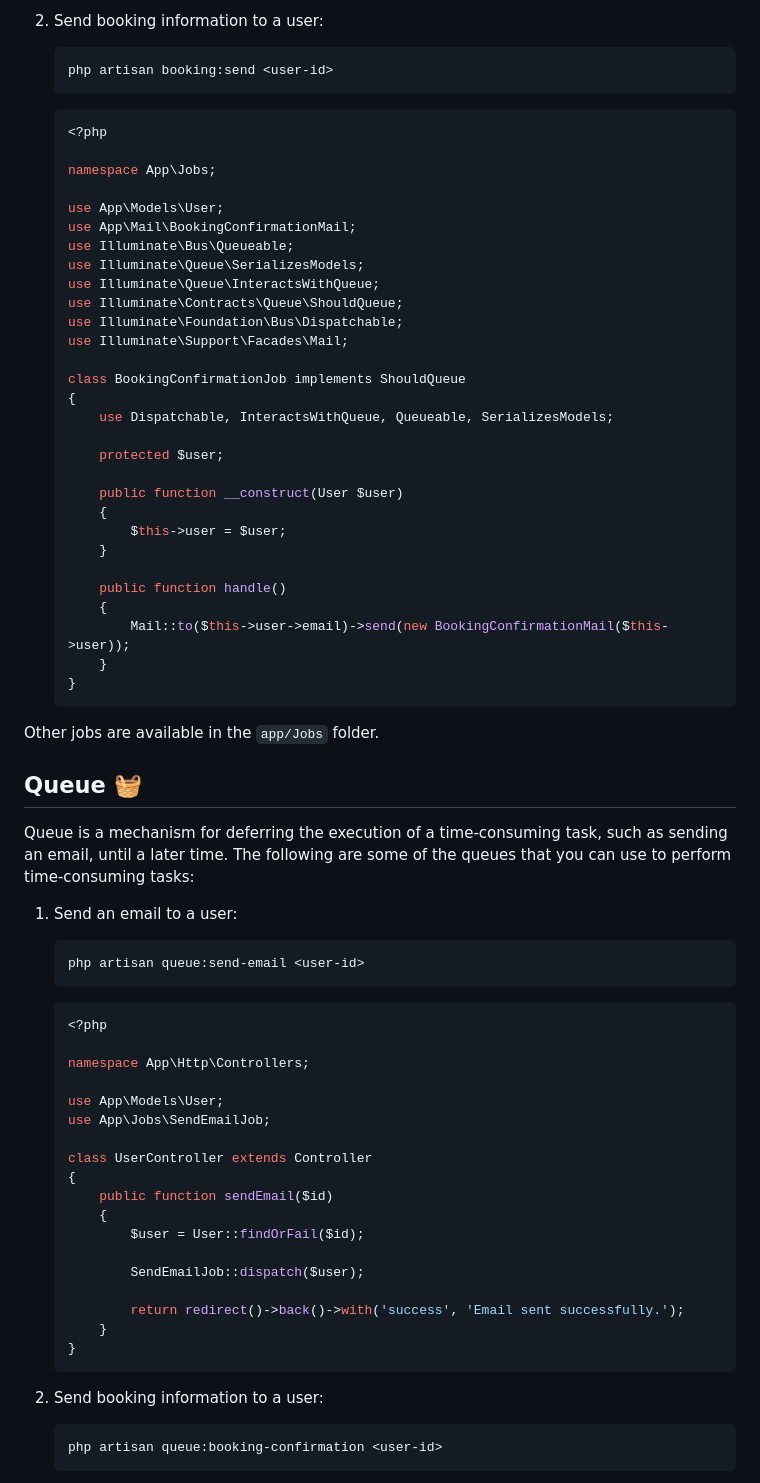
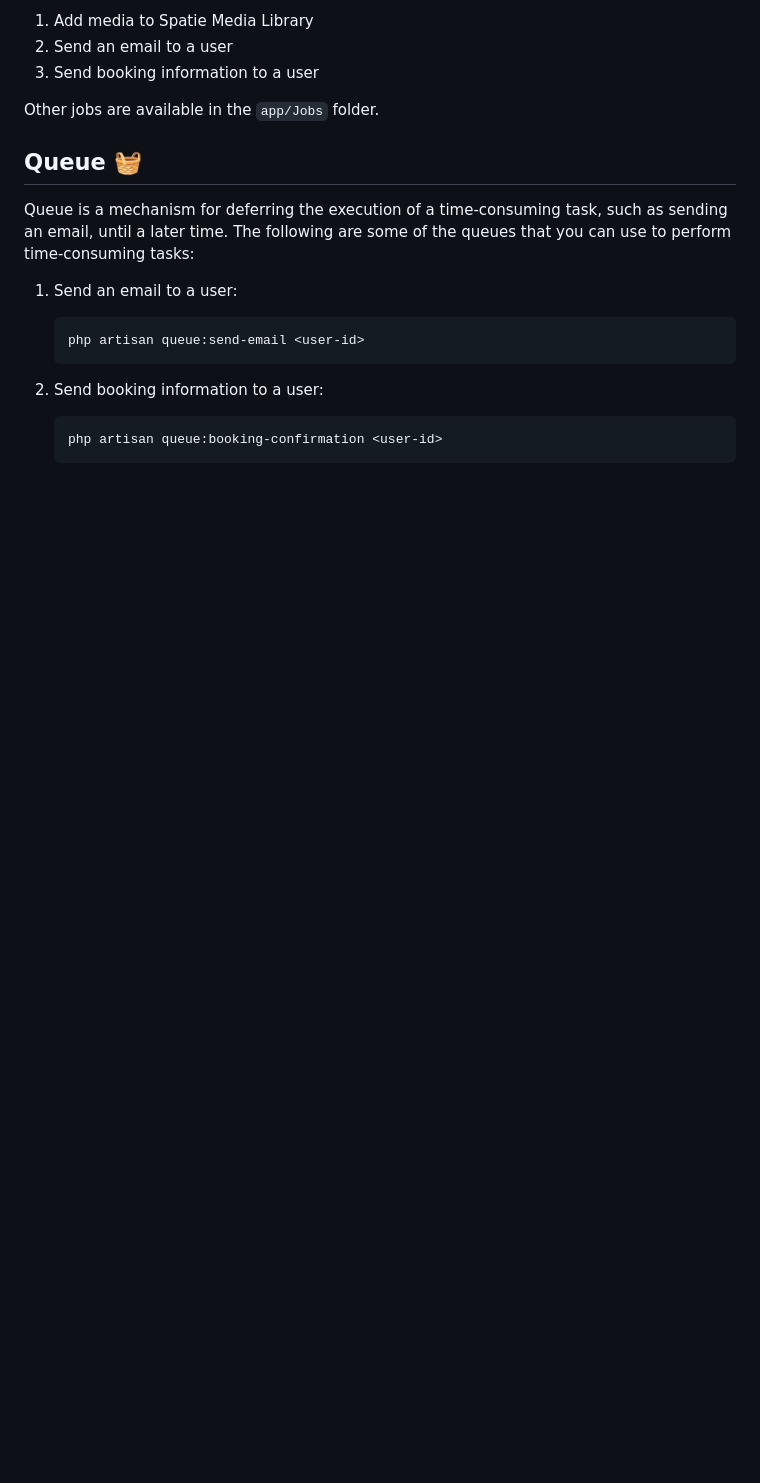
Before and after one commit to ubeann/web-nikah-yuk, a Markdown page: README.md, the part around the change printed below. Rendered like a GitHub page; blank space fills up the shorter version.

````diff
--- a/README.md
+++ b/README.md
@@ -222,40 +95,6 @@ Job is a unit of work that is executed in the background. The following are some
-2. Send booking information to a user:
-
-    ```bash
-    php artisan booking:send <user-id>
-    ```
-
-    ```php
-    <?php
-
-    namespace App\Jobs;
-
-    use App\Models\User;
-    use App\Mail\BookingConfirmationMail;
-    use Illuminate\Bus\Queueable;
-    use Illuminate\Queue\SerializesModels;
-    use Illuminate\Queue\InteractsWithQueue;
-    use Illuminate\Contracts\Queue\ShouldQueue;
-    use Illuminate\Foundation\Bus\Dispatchable;
-    use Illuminate\Support\Facades\Mail;
-
-    class BookingConfirmationJob implements ShouldQueue
-    {
-        use Dispatchable, InteractsWithQueue, Queueable, SerializesModels;
-
-        protected $user;
-
-        public function __construct(User $user)
-        {
-            $this->user = $user;
-        }
-
-        public function handle()
-        {
-            Mail::to($this->user->email)->send(new BookingConfirmationMail($this->user));
-        }
-    }
-    ```
+1. Add media to Spatie Media Library
+2. Send an email to a user
+3. Send booking information to a user
 
 Other jobs are available in the `app/Jobs` folder.
 
@@ -269,27 +108,6 @@ Queue is a mechanism for deferring the execution of a time-consuming task, such
     php artisan queue:send-email <user-id>
     ```
 
-    ```php
-    <?php
-
-    namespace App\Http\Controllers;
-
-    use App\Models\User;
-    use App\Jobs\SendEmailJob;
-
-    class UserController extends Controller
-    {
-        public function sendEmail($id)
-        {
-            $user = User::findOrFail($id);
-
-            SendEmailJob::dispatch($user);
-
-            return redirect()->back()->with('success', 'Email sent successfully.');
-        }
-    }
-    ```
-
 2. Send booking information to a user:
 
     ```bash
````
Also changed, not shown: other parts of README.md (+2 -150 lines).
